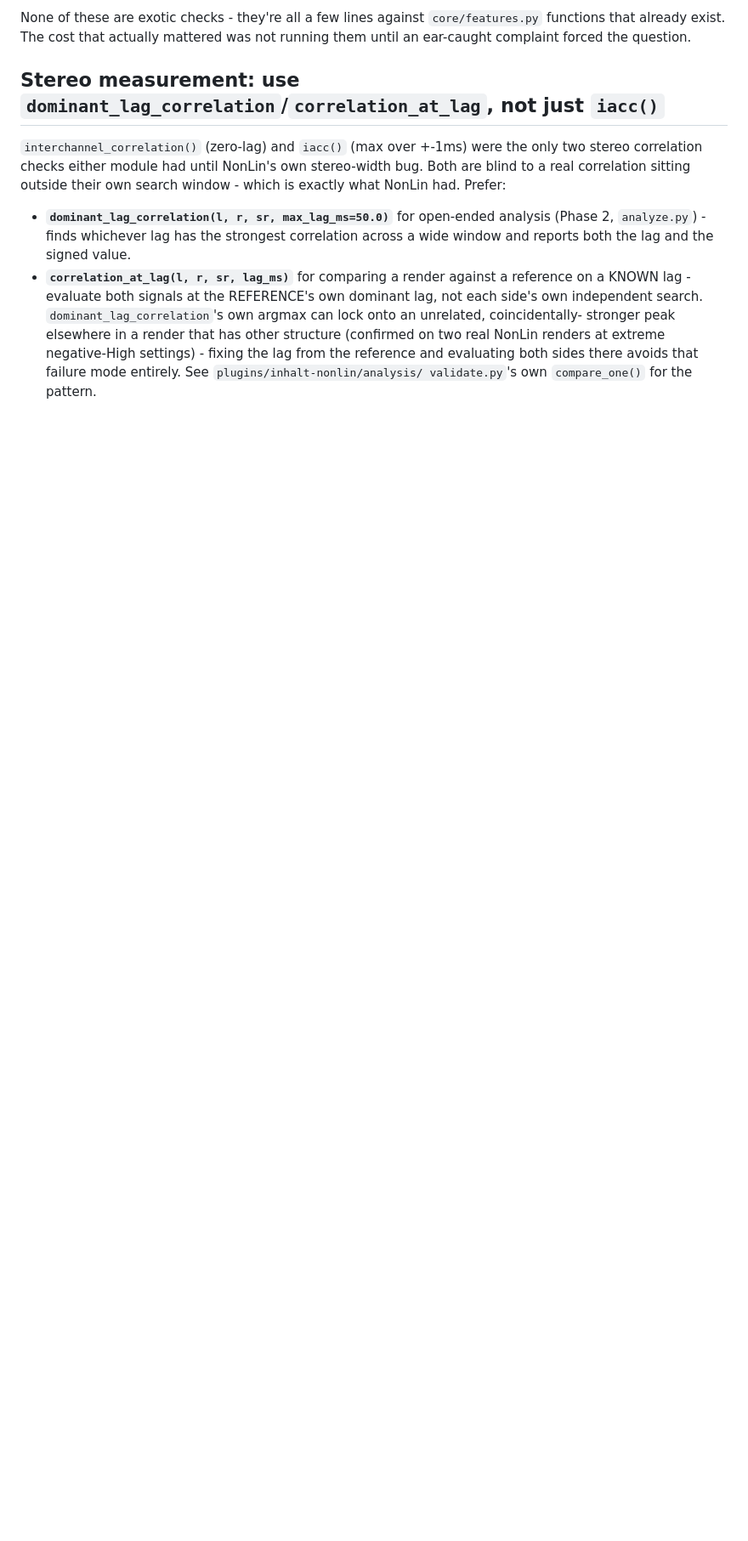
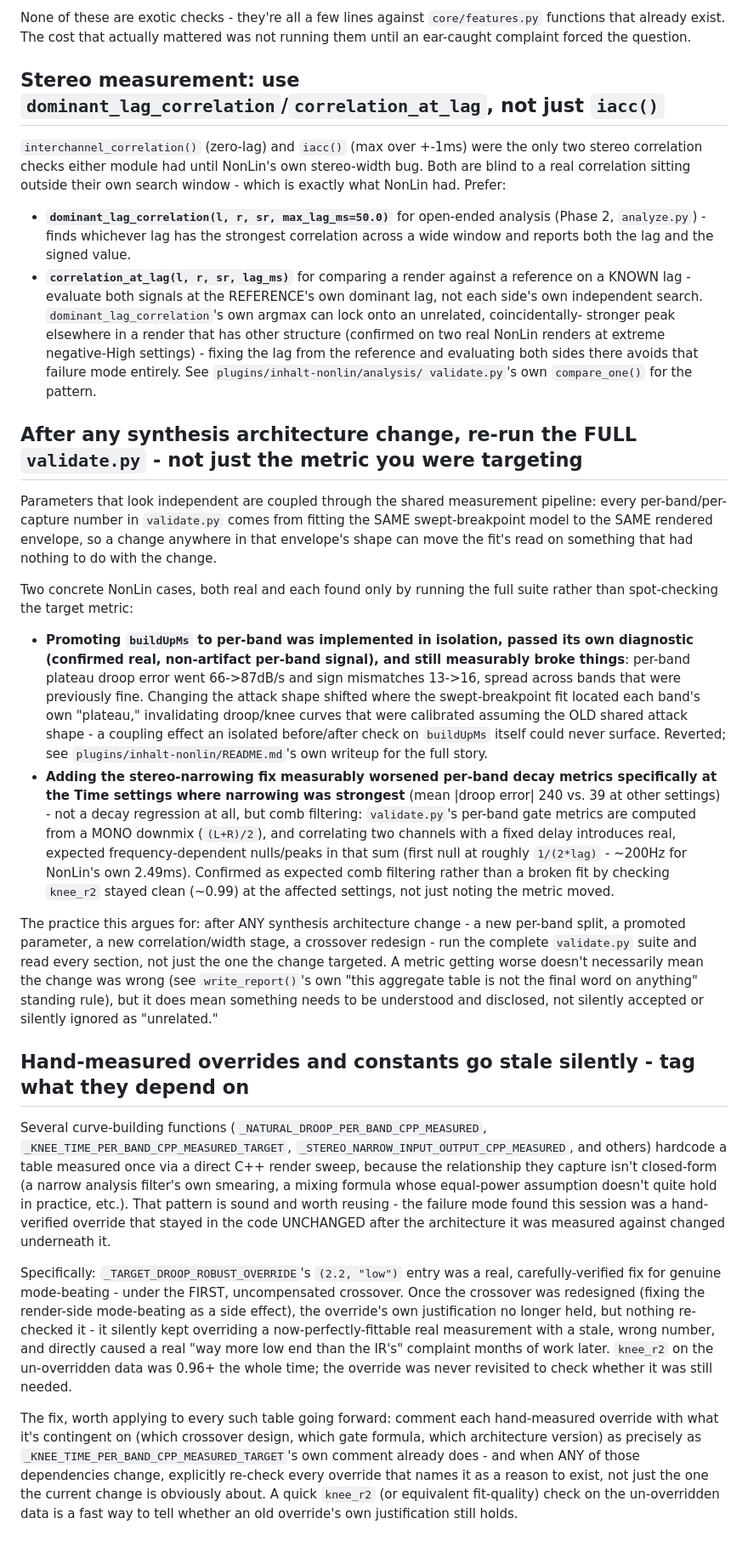
Before and after one commit to mradambeck/audio-plugins, a Markdown page: ml-toolkit/README.md, the part around one of its changes. Shown at 85% size. GitHub-like rendering; blank space fills up the shorter version.

Commit message:
Add three more cross-module lessons to ml-toolkit/README.md
From the rest of this session's NonLin work, not just the stereo fix:

- Parameter coupling through the shared measurement pipeline: the
  buildUpMs per-band promotion passed its own isolated diagnostic and
  still measurably broke already-calibrated droop/knee curves, because
  every metric in validate.py is fit from the same rendered envelope.
  Argues for running the full validate.py suite after any synthesis
  architecture change, not just spot-checking the target metric - the
  stereo-narrowing fix's own comb-filtering side effect on mono-downmix
  decay metrics is the second concrete example.
- Hand-measured overrides go stale silently: _TARGET_DROOP_ROBUST_
  OVERRIDE was a real, verified fix for mode-beating under one
  crossover design that nobody re-checked after the crossover changed -
  it kept silently overriding a now-perfectly-fittable measurement and
  directly caused the "way more low end" complaint. Argues for tagging
  every such override with what it's contingent on and re-checking it
  whenever that dependency changes.
- Energy-matched levels aren't perceptually-matched levels: unit-energy
  normalization only guarantees steady-state (noise) level parity: a
  real "convolution sounds much louder" complaint only surfaced when
  tested with a percussive transient (0.7-6.0dB gap) despite white
  noise matching to 0.3dB. Argues for testing both when comparing a
  synthesized IR's level against a reference.

Co-Authored-By: Claude Sonnet 5 <noreply@anthropic.com>

```diff
--- a/ml-toolkit/README.md
+++ b/ml-toolkit/README.md
@@ -69,3 +69,62 @@ correlation sitting outside their own search window - which is exactly what NonL
   both sides there avoids that failure mode entirely. See `plugins/inhalt-nonlin/analysis/
   validate.py`'s own `compare_one()` for the pattern.
 
+## After any synthesis architecture change, re-run the FULL `validate.py` - not just the metric you were targeting
+
+Parameters that look independent are coupled through the shared measurement pipeline: every
+per-band/per-capture number in `validate.py` comes from fitting the SAME swept-breakpoint model to
+the SAME rendered envelope, so a change anywhere in that envelope's shape can move the fit's read
+on something that had nothing to do with the change.
+
+Two concrete NonLin cases, both real and each found only by running the full suite rather than
+spot-checking the target metric:
+
+- **Promoting `buildUpMs` to per-band was implemented in isolation, passed its own diagnostic
+  (confirmed real, non-artifact per-band signal), and still measurably broke things**: per-band
+  plateau droop error went 66->87dB/s and sign mismatches 13->16, spread across bands that were
+  previously fine. Changing the attack shape shifted where the swept-breakpoint fit located each
+  band's own "plateau," invalidating droop/knee curves that were calibrated assuming the OLD shared
+  attack shape - a coupling effect an isolated before/after check on `buildUpMs` itself could never
+  surface. Reverted; see `plugins/inhalt-nonlin/README.md`'s own writeup for the full story.
+- **Adding the stereo-narrowing fix measurably worsened per-band decay metrics specifically at the
+  Time settings where narrowing was strongest** (mean |droop error| 240 vs. 39 at other settings) -
+  not a decay regression at all, but comb filtering: `validate.py`'s per-band gate metrics are
+  computed from a MONO downmix (`(L+R)/2`), and correlating two channels with a fixed delay
+  introduces real, expected frequency-dependent nulls/peaks in that sum (first null at roughly
+  `1/(2*lag)` - ~200Hz for NonLin's own 2.49ms). Confirmed as expected comb filtering rather than a
+  broken fit by checking `knee_r2` stayed clean (~0.99) at the affected settings, not just noting
+  the metric moved.
+
+The practice this argues for: after ANY synthesis architecture change - a new per-band split, a
+promoted parameter, a new correlation/width stage, a crossover redesign - run the complete
+`validate.py` suite and read every section, not just the one the change targeted. A metric getting
+worse doesn't necessarily mean the change was wrong (see `write_report()`'s own "this aggregate
+table is not the final word on anything" standing rule), but it does mean something needs to be
+understood and disclosed, not silently accepted or silently ignored as "unrelated."
+
+## Hand-measured overrides and constants go stale silently - tag what they depend on
+
+Several curve-building functions (`_NATURAL_DROOP_PER_BAND_CPP_MEASURED`,
+`_KNEE_TIME_PER_BAND_CPP_MEASURED_TARGET`, `_STEREO_NARROW_INPUT_OUTPUT_CPP_MEASURED`, and others)
+hardcode a table measured once via a direct C++ render sweep, because the relationship they
+capture isn't closed-form (a narrow analysis filter's own smearing, a mixing formula whose
+equal-power assumption doesn't quite hold in practice, etc.). That pattern is sound and worth
+reusing - the failure mode found this session was a hand-verified override that stayed in the code
+UNCHANGED after the architecture it was measured against changed underneath it.
+
+Specifically: `_TARGET_DROOP_ROBUST_OVERRIDE`'s `(2.2, "low")` entry was a real, carefully-verified
+fix for genuine mode-beating - under the FIRST, uncompensated crossover. Once the crossover was
+redesigned (fixing the render-side mode-beating as a side effect), the override's own justification
+no longer held, but nothing re-checked it - it silently kept overriding a now-perfectly-fittable
+real measurement with a stale, wrong number, and directly caused a real "way more low end than the
+IR's" complaint months of work later. `knee_r2` on the un-overridden data was 0.96+ the whole time;
+the override was never revisited to check whether it was still needed.
+
+The fix, worth applying to every such table going forward: comment each hand-measured override
+with what it's contingent on (which crossover design, which gate formula, which architecture
+version) as precisely as `_KNEE_TIME_PER_BAND_CPP_MEASURED_TARGET`'s own comment already does -
+and when ANY of those dependencies change, explicitly re-check every override that names it as a
+reason to exist, not just the one the current change is obviously about. A quick `knee_r2` (or
+equivalent fit-quality) check on the un-overridden data is a fast way to tell whether an old
+override's own justification still holds.
+
```
Also changed, not shown: other parts of ml-toolkit/README.md (+18 -0 lines).
